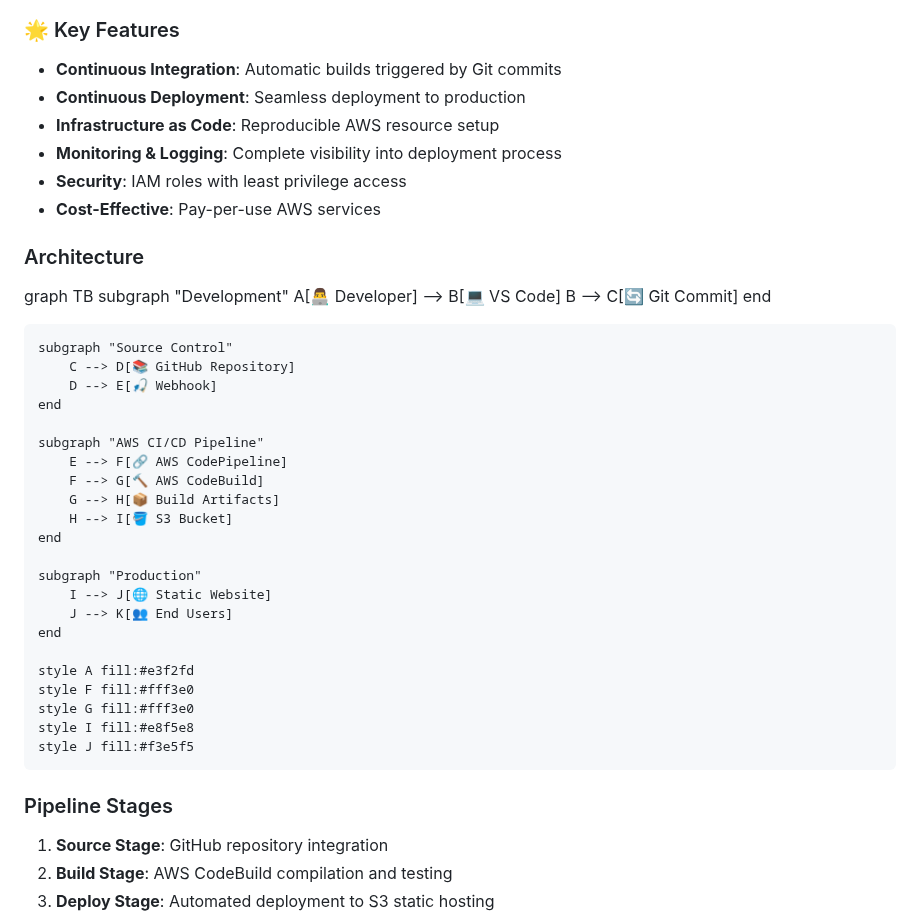
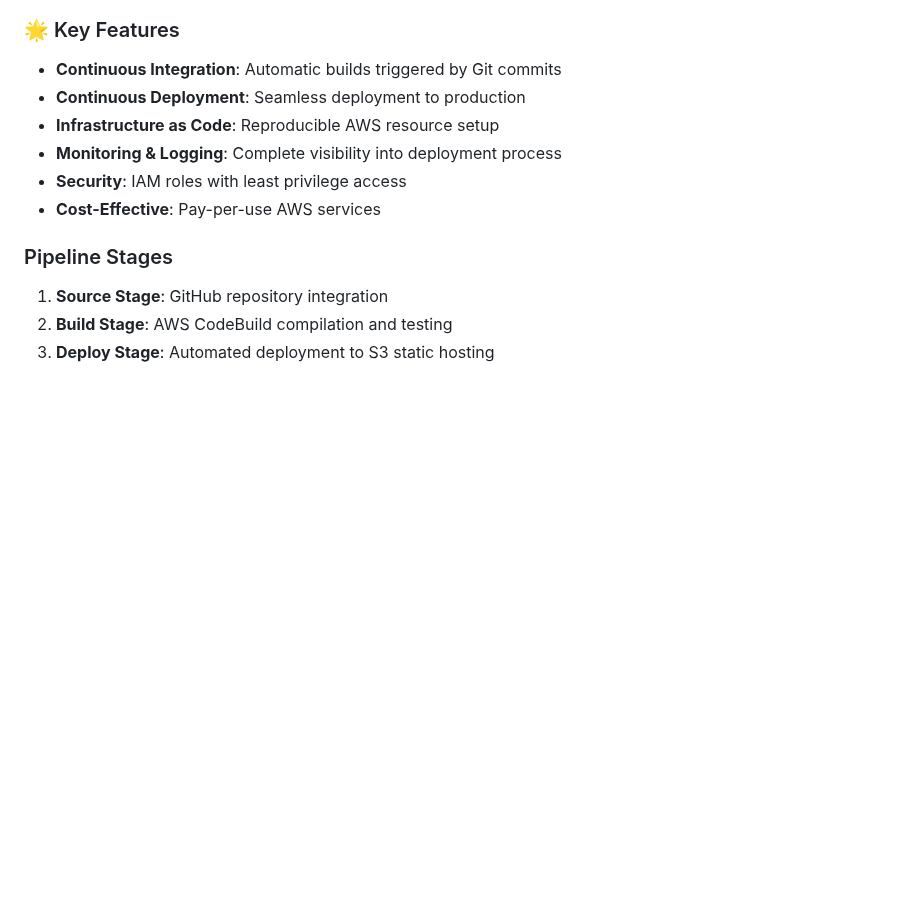
Before and after one commit to Samudini-Chamodya/CI-CD-web-app, a Markdown page: README.md, the part around the change. Rendered like a GitHub page; blank space fills up the shorter version.

```diff
--- a/README.md
+++ b/README.md
@@ -22,35 +22,6 @@ This project demonstrates a **fully automated CI/CD pipeline** that:
 - **Security**: IAM roles with least privilege access
 - **Cost-Effective**: Pay-per-use AWS services
 
-### Architecture
-graph TB
-    subgraph "Development"
-        A[👨‍💻 Developer] --> B[💻 VS Code]
-        B --> C[🔄 Git Commit]
-    end
-
-    subgraph "Source Control"
-        C --> D[📚 GitHub Repository]
-        D --> E[🎣 Webhook]
-    end
-
-    subgraph "AWS CI/CD Pipeline"
-        E --> F[🔗 AWS CodePipeline]
-        F --> G[🔨 AWS CodeBuild]
-        G --> H[📦 Build Artifacts]
-        H --> I[🪣 S3 Bucket]
-    end
-
-    subgraph "Production"
-        I --> J[🌐 Static Website]
-        J --> K[👥 End Users]
-    end
-
-    style A fill:#e3f2fd
-    style F fill:#fff3e0
-    style G fill:#fff3e0
-    style I fill:#e8f5e8
-    style J fill:#f3e5f5
 
 ### Pipeline Stages
 
```
